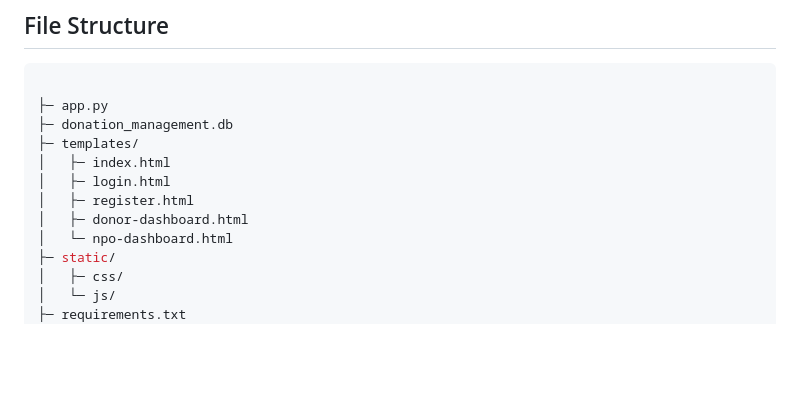
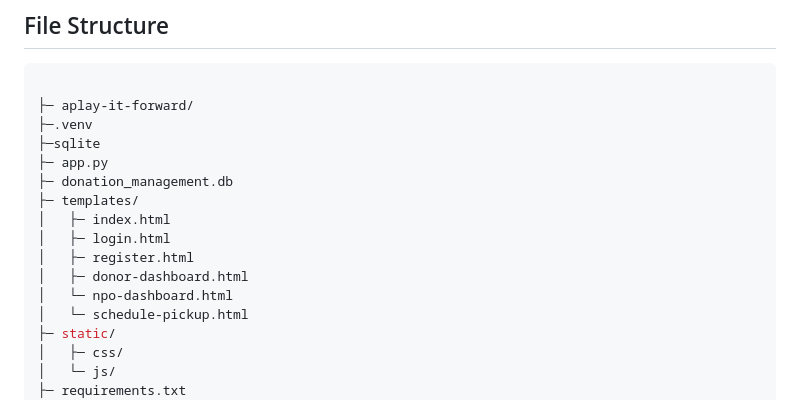
Before and after one commit to WianW122/Group-17, a Markdown page: README.md, the part around the change printed below. GitHub-like rendering; blank space fills up the shorter version.

Commit message:
Update file structure in README.md

````diff
--- a/README.md
+++ b/README.md
@@ -146,6 +146,9 @@ The SQLite database supports the end-to-end supply chain:
 ## File Structure
 ```bash
 
+├─ aplay-it-forward/
+├─.venv
+├─sqlite
 ├─ app.py
 ├─ donation_management.db
 ├─ templates/
@@ -154,6 +157,7 @@ The SQLite database supports the end-to-end supply chain:
 │   ├─ register.html
 │   ├─ donor-dashboard.html
 │   └─ npo-dashboard.html
+│   └─ schedule-pickup.html
 ├─ static/
 │   ├─ css/
 │   └─ js/
````
Also changed, not shown: other parts of README.md (+1 -0 lines).
